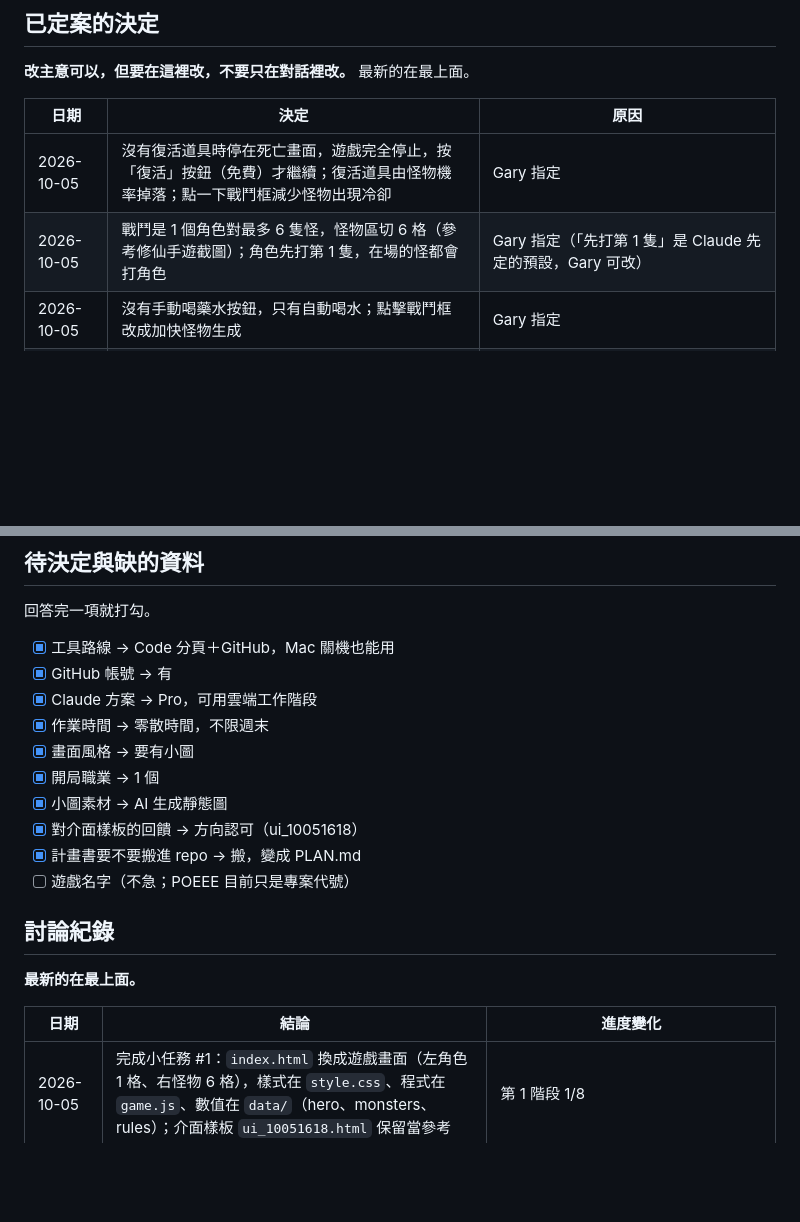
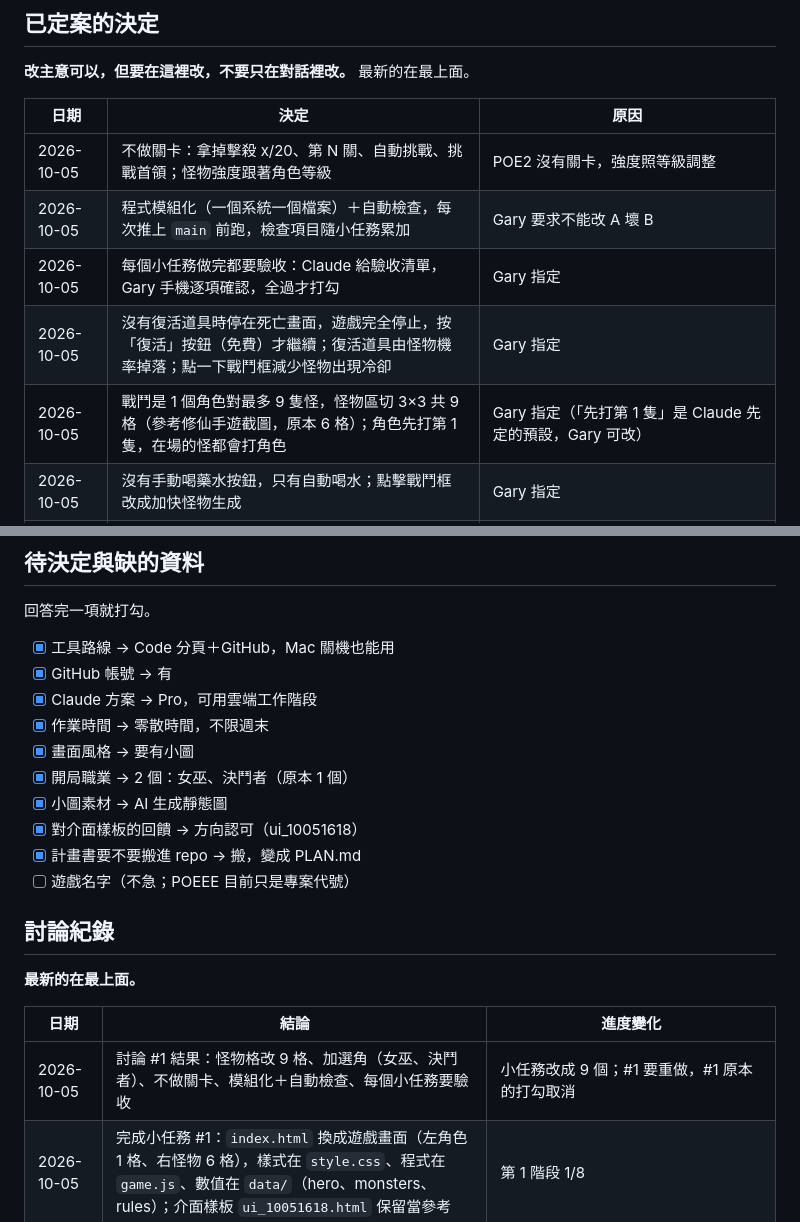
Before and after one commit to garyRGB/POEEE, a Markdown page: PLAN.md, 2 parts joined by grey strips. Drawn GitHub-style; blank space fills up the shorter version.

```diff
--- a/PLAN.md
+++ b/PLAN.md
@@ -76,8 +84,11 @@
 
 | 日期 | 決定 | 原因 |
 | --- | --- | --- |
+| 2026-10-05 | 不做關卡：拿掉擊殺 x/20、第 N 關、自動挑戰、挑戰首領；怪物強度跟著角色等級 | POE2 沒有關卡，強度照等級調整 |
+| 2026-10-05 | 程式模組化（一個系統一個檔案）＋自動檢查，每次推上 `main` 前跑，檢查項目隨小任務累加 | Gary 要求不能改 A 壞 B |
+| 2026-10-05 | 每個小任務做完都要驗收：Claude 給驗收清單，Gary 手機逐項確認，全過才打勾 | Gary 指定 |
 | 2026-10-05 | 沒有復活道具時停在死亡畫面，遊戲完全停止，按「復活」按鈕（免費）才繼續；復活道具由怪物機率掉落；點一下戰鬥框減少怪物出現冷卻 | Gary 指定 |
-| 2026-10-05 | 戰鬥是 1 個角色對最多 6 隻怪，怪物區切 6 格（參考修仙手遊截圖）；角色先打第 1 隻，在場的怪都會打角色 | Gary 指定（「先打第 1 隻」是 Claude 先定的預設，Gary 可改） |
+| 2026-10-05 | 戰鬥是 1 個角色對最多 9 隻怪，怪物區切 3×3 共 9 格（參考修仙手遊截圖，原本 6 格）；角色先打第 1 隻，在場的怪都會打角色 | Gary 指定（「先打第 1 隻」是 Claude 先定的預設，Gary 可改） |
 | 2026-10-05 | 沒有手動喝藥水按鈕，只有自動喝水；點擊戰鬥框改成加快怪物生成 | Gary 指定 |
 | 2026-10-05 | 角色死亡：有復活道具就自動復活，沒有就停在死亡畫面 | Gary 指定 |
 | 2026-10-05 | poe2db.tw 當 POE2 機制資料庫：缺資訊時查相關頁面學機制，不整站爬、不抄數值 | 整站爬等於抄 GGG 的數值，違反鐵則；repo 公開有下架風險 |
@@ -179,7 +190,7 @@
 - [x] Claude 方案 → Pro，可用雲端工作階段
 - [x] 作業時間 → 零散時間，不限週末
 - [x] 畫面風格 → 要有小圖
-- [x] 開局職業 → 1 個
+- [x] 開局職業 → 2 個：女巫、決鬥者（原本 1 個）
 - [x] 小圖素材 → AI 生成靜態圖
 - [x] 對介面樣板的回饋 → 方向認可（ui_10051618）
 - [x] 計畫書要不要搬進 repo → 搬，變成 PLAN.md
@@ -191,6 +202,7 @@
 
 | 日期 | 結論 | 進度變化 |
 | --- | --- | --- |
+| 2026-10-05 | 討論 #1 結果：怪物格改 9 格、加選角（女巫、決鬥者）、不做關卡、模組化＋自動檢查、每個小任務要驗收 | 小任務改成 9 個；#1 要重做，#1 原本的打勾取消 |
 | 2026-10-05 | 完成小任務 #1：`index.html` 換成遊戲畫面（左角色 1 格、右怪物 6 格），樣式在 `style.css`、程式在 `game.js`、數值在 `data/`（hero、monsters、rules）；介面樣板 `ui_10051618.html` 保留當參考 | 第 1 階段 1/8 |
 | 2026-10-05 | Gary 回答第 1 階段 3 個問題：按鈕復活、怪物掉復活道具、點擊減冷卻 | 第 1 階段小任務定稿，下一步做 #1 |
 | 2026-10-05 | 切第 1 階段小任務；Gary 改規格：最多 6 隻怪同時在場、怪物區切格、點擊加速生怪取代手動喝水、復活道具自動復活 | 第 1 階段 8 個小任務寫進進度看板；剩 3 個問題待回答 |
```
Also changed, not shown: other parts of PLAN.md (+21 -13 lines), CLAUDE.md (+2 -1 lines).
